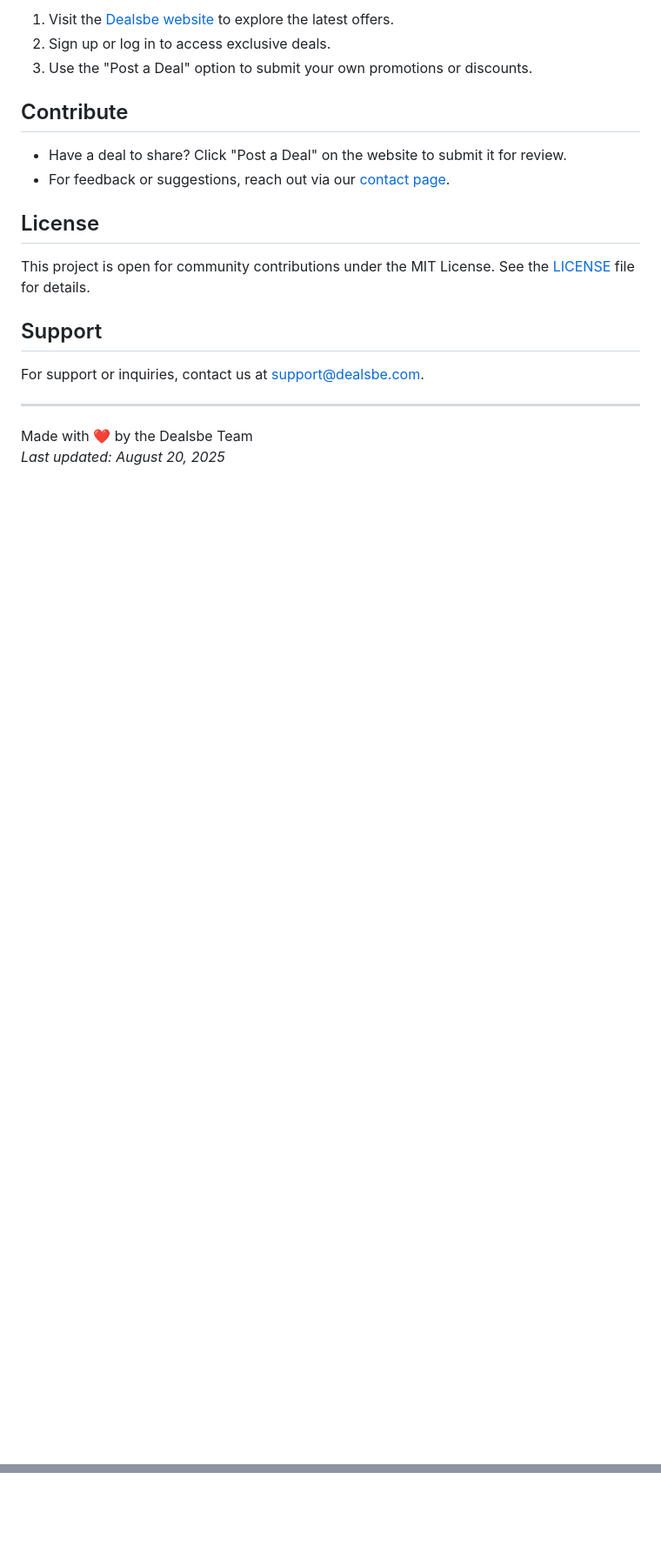
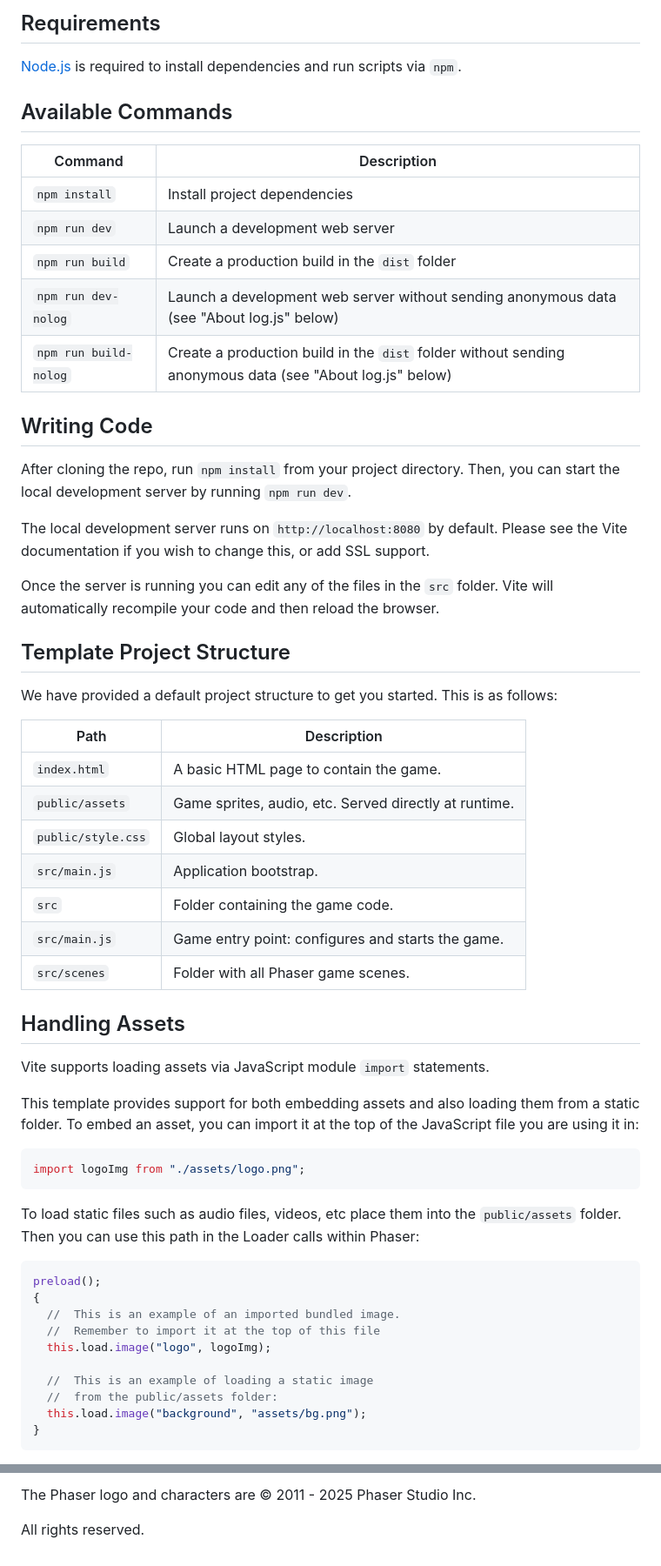
Before and after one commit to phorlly-dev/tennis-game, a Markdown page: README.md, 2 parts joined by grey strips. Shown: that part at 87% size. Drawn GitHub-style; blank space fills up the shorter version.

````diff
--- a/README.md
+++ b/README.md
@@ -16,22 +15,62 @@ Dealsbe provides a curated selection of software discounts and offers, designed
 
-1. Visit the [Dealsbe website](https://dealsbe.com) to explore the latest offers.
-2. Sign up or log in to access exclusive deals.
-3. Use the "Post a Deal" option to submit your own promotions or discounts.
+## Requirements
 
-## Contribute
+[Node.js](https://nodejs.org) is required to install dependencies and run scripts via `npm`.
 
-- Have a deal to share? Click "Post a Deal" on the website to submit it for review.
-- For feedback or suggestions, reach out via our [contact page](https://dealsbe.com/contact).
+## Available Commands
 
-## License
+| Command               | Description                                                                                              |
+| --------------------- | -------------------------------------------------------------------------------------------------------- |
+| `npm install`         | Install project dependencies                                                                             |
+| `npm run dev`         | Launch a development web server                                                                          |
+| `npm run build`       | Create a production build in the `dist` folder                                                           |
+| `npm run dev-nolog`   | Launch a development web server without sending anonymous data (see "About log.js" below)                |
+| `npm run build-nolog` | Create a production build in the `dist` folder without sending anonymous data (see "About log.js" below) |
 
-This project is open for community contributions under the MIT License. See the [LICENSE](LICENSE) file for details.
+## Writing Code
 
-## Support
+After cloning the repo, run `npm install` from your project directory. Then, you can start the local development server by running `npm run dev`.
 
-For support or inquiries, contact us at [support@dealsbe.com](mailto:support@dealsbe.com).
+The local development server runs on `http://localhost:8080` by default. Please see the Vite documentation if you wish to change this, or add SSL support.
 
----
+Once the server is running you can edit any of the files in the `src` folder. Vite will automatically recompile your code and then reload the browser.
 
-Made with ❤️ by the Dealsbe Team
-_Last updated: August 20, 2025_
+## Template Project Structure
+
+We have provided a default project structure to get you started. This is as follows:
+
+| Path               | Description                                           |
+| ------------------ | ----------------------------------------------------- |
+| `index.html`       | A basic HTML page to contain the game.                |
+| `public/assets`    | Game sprites, audio, etc. Served directly at runtime. |
+| `public/style.css` | Global layout styles.                                 |
+| `src/main.js`      | Application bootstrap.                                |
+| `src`              | Folder containing the game code.                      |
+| `src/main.js`      | Game entry point: configures and starts the game.     |
+| `src/scenes`       | Folder with all Phaser game scenes.                   |
+
+## Handling Assets
+
+Vite supports loading assets via JavaScript module `import` statements.
+
+This template provides support for both embedding assets and also loading them from a static folder. To embed an asset, you can import it at the top of the JavaScript file you are using it in:
+
+```js
+import logoImg from "./assets/logo.png";
+```
+
+To load static files such as audio files, videos, etc place them into the `public/assets` folder. Then you can use this path in the Loader calls within Phaser:
+
+```js
+preload();
+{
+  //  This is an example of an imported bundled image.
+  //  Remember to import it at the top of this file
+  this.load.image("logo", logoImg);
+
+  //  This is an example of loading a static image
+  //  from the public/assets folder:
+  this.load.image("background", "assets/bg.png");
+}
+```
+
@@ -37,0 +150,3 @@ _Last updated: August 20, 2025_
+The Phaser logo and characters are &copy; 2011 - 2025 Phaser Studio Inc.
+
+All rights reserved.
````
Also changed, not shown: other parts of README.md (+81 -9 lines), public/assets/images/logo.png (added).
